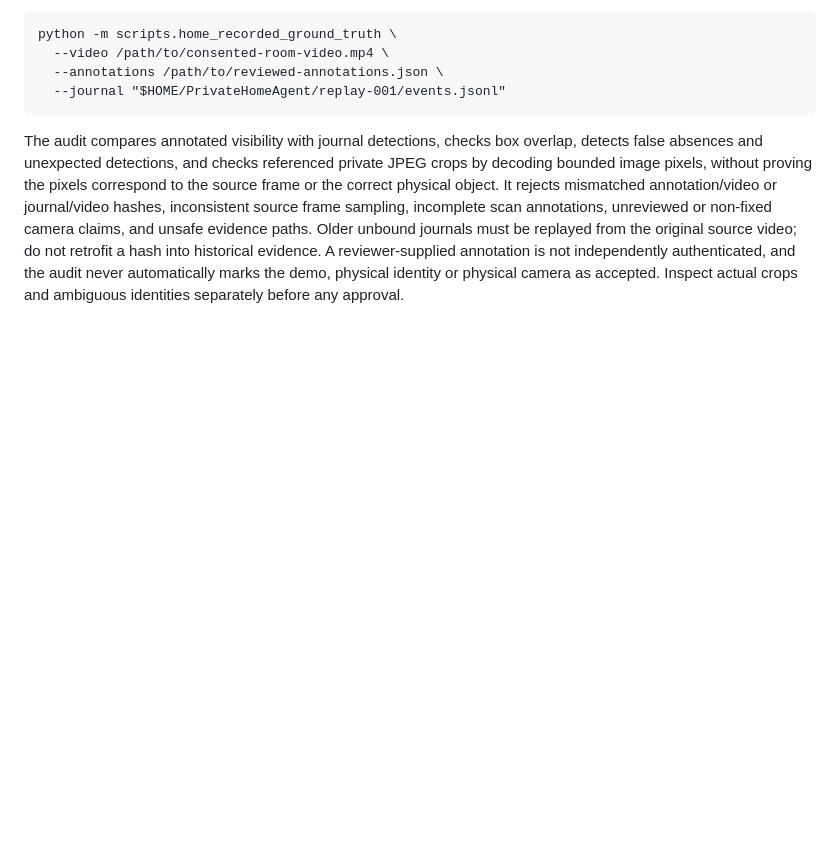
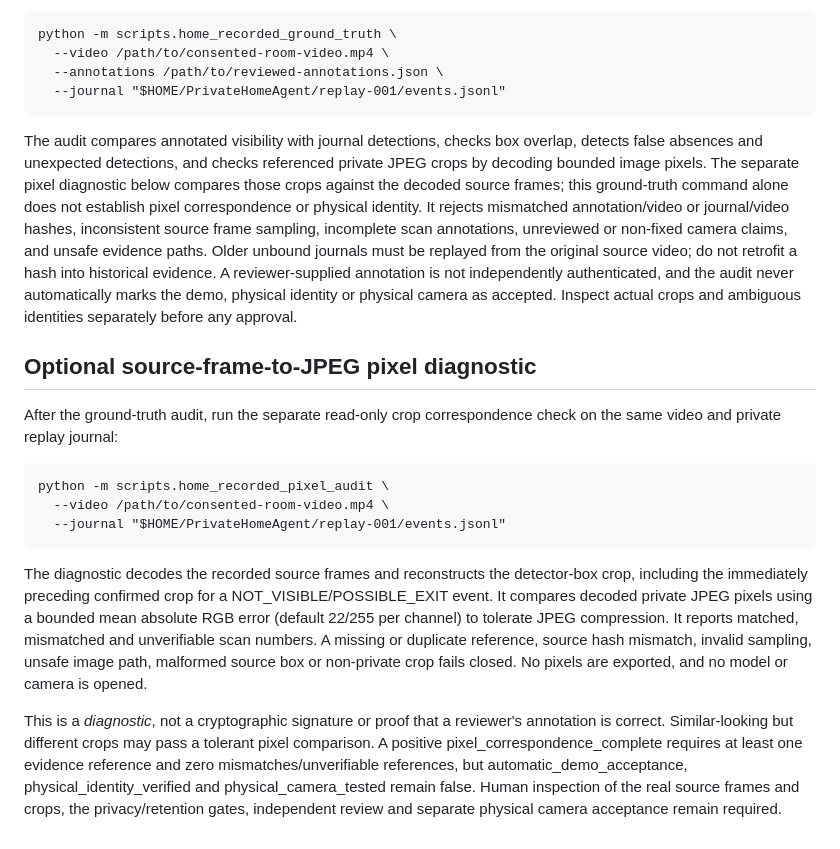
Before and after one commit to antonypaul98/ai-memory-search-agent, a Markdown page: docs/HOME_RECORDED_VIDEO_DEMO.md, the part around the change. Rendered like a GitHub page; blank space fills up the shorter version.

Commit message:
docs(home): explain offline crop-pixel diagnostic and acceptance limits

```diff
--- a/docs/HOME_RECORDED_VIDEO_DEMO.md
+++ b/docs/HOME_RECORDED_VIDEO_DEMO.md
@@ -94,8 +94,10 @@ Run after replay (with its private journal still present):
 
 The audit compares annotated visibility with journal detections, checks
 box overlap, detects false absences and unexpected detections, and checks
-referenced private JPEG crops by decoding bounded image pixels, without proving
-the pixels correspond to the source frame or the correct physical object. It rejects
+referenced private JPEG crops by decoding bounded image pixels. The separate
+pixel diagnostic below compares those crops against the decoded source frames;
+this ground-truth command alone does not establish pixel correspondence or
+physical identity. It rejects
 mismatched annotation/video or journal/video hashes, inconsistent source frame
 sampling, incomplete scan annotations, unreviewed or non-fixed camera claims,
 and unsafe evidence paths. Older unbound journals must be replayed from the
@@ -103,3 +105,31 @@ original source video; do not retrofit a hash into historical evidence. A review
 not independently authenticated, and the audit never automatically marks
 the demo, physical identity or physical camera as accepted. Inspect actual
 crops and ambiguous identities separately before any approval.
+
+
+## Optional source-frame-to-JPEG pixel diagnostic
+
+After the ground-truth audit, run the separate read-only crop correspondence
+check on the same video and private replay journal:
+
+    python -m scripts.home_recorded_pixel_audit \
+      --video /path/to/consented-room-video.mp4 \
+      --journal "$HOME/PrivateHomeAgent/replay-001/events.jsonl"
+
+The diagnostic decodes the recorded source frames and reconstructs the
+detector-box crop, including the immediately preceding confirmed crop for a
+NOT_VISIBLE/POSSIBLE_EXIT event. It compares decoded private JPEG pixels using
+a bounded mean absolute RGB error (default 22/255 per channel) to tolerate
+JPEG compression. It reports matched, mismatched and unverifiable scan
+numbers. A missing or duplicate reference, source hash mismatch, invalid
+sampling, unsafe image path, malformed source box or non-private crop fails
+closed. No pixels are exported, and no model or camera is opened.
+
+This is a *diagnostic*, not a cryptographic signature or proof that a
+reviewer's annotation is correct. Similar-looking but different crops may
+pass a tolerant pixel comparison. A positive pixel_correspondence_complete
+requires at least one evidence reference and zero mismatches/unverifiable
+references, but automatic_demo_acceptance, physical_identity_verified and
+physical_camera_tested remain false. Human inspection of the real source
+frames and crops, the privacy/retention gates, independent review and
+separate physical camera acceptance remain required.
```
